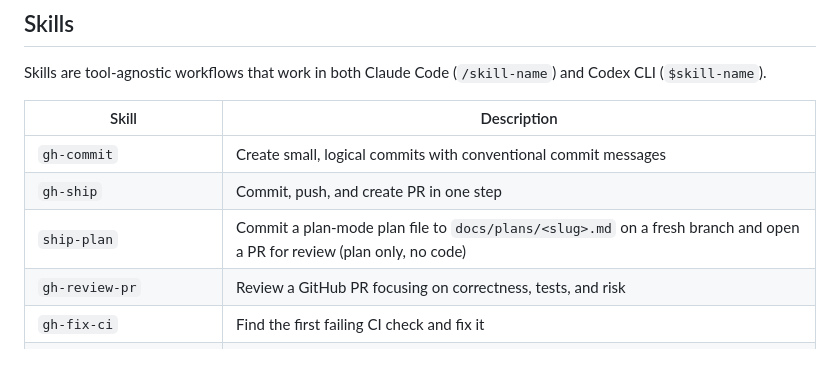
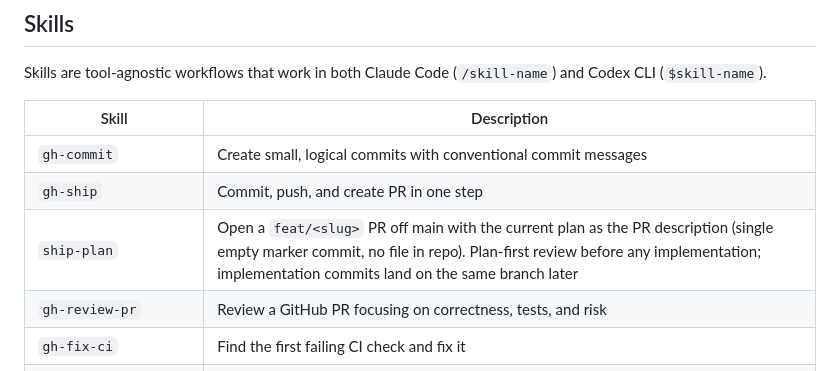
Before and after one commit to PatrickSpieker/setup_scripts, a Markdown page: README.md, the part around the change. GitHub-like rendering.

```diff
--- a/README.md
+++ b/README.md
@@ -75,7 +75,7 @@ Skills are tool-agnostic workflows that work in both Claude Code (`/skill-name`)
 |-------|-------------|
 | `gh-commit` | Create small, logical commits with conventional commit messages |
 | `gh-ship` | Commit, push, and create PR in one step |
-| `ship-plan` | Commit a plan-mode plan file to `docs/plans/<slug>.md` on a fresh branch and open a PR for review (plan only, no code) |
+| `ship-plan` | Open a `feat/<slug>` PR off main with the current plan as the PR description (single empty marker commit, no file in repo). Plan-first review before any implementation; implementation commits land on the same branch later |
 | `gh-review-pr` | Review a GitHub PR focusing on correctness, tests, and risk |
 | `gh-fix-ci` | Find the first failing CI check and fix it |
 | `gh-address-pr-comments` | Resolve actionable PR review comments one-by-one |
```
Also changed, not shown: skills/ship-plan/SKILL.md (+54 -75 lines).
